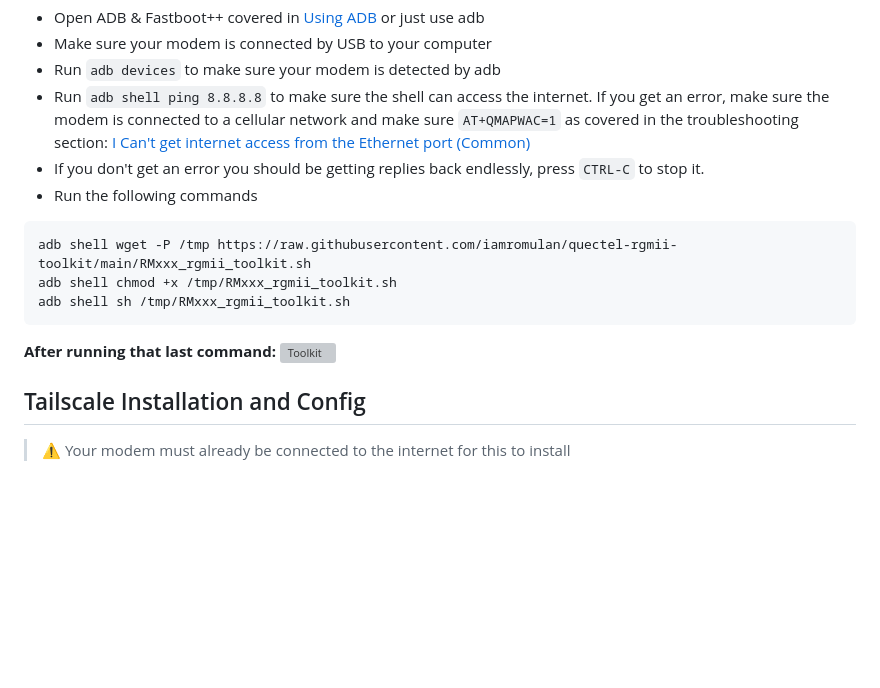
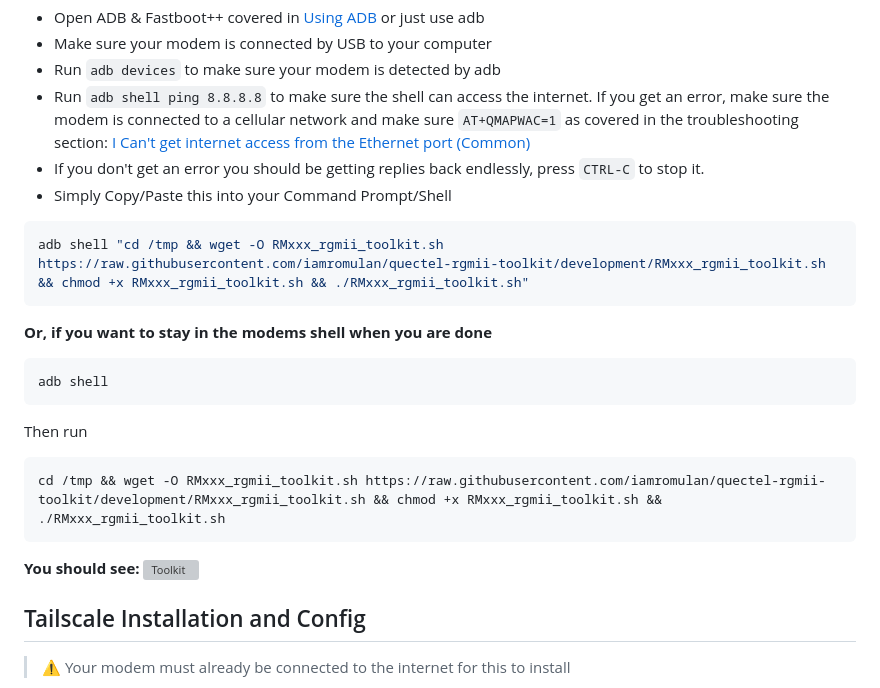
Before and after one commit to iamromulan/quectel-rgmii-toolkit, a Markdown page: README.md, the part around the change. Drawn GitHub-style; blank space fills up the shorter version; grey boxes are pictures that could not be loaded.

Commit message:
Single Command: Download and run the toolkit
-Edit install instructions

````diff
--- a/README.md
+++ b/README.md
@@ -19,13 +19,21 @@
  - Run `adb devices` to make sure your modem is detected by adb
  - Run `adb shell ping 8.8.8.8` to make sure the shell can access the internet. If you get an error, make sure the modem is connected to a cellular network and make sure `AT+QMAPWAC=1` as covered in the troubleshooting section: [I Can't get internet access from the Ethernet port (Common)](https://github.com/iamromulan/quectel-rgmii-configuration-notes/tree/main?tab=readme-ov-file#i-cant-get-internet-access-from-the-ethernet-port-common)
  - If you don't get an error you should be getting replies back endlessly, press `CTRL-C` to stop it.
- - Run the following commands
+ - Simply Copy/Paste this into your Command Prompt/Shell
 ```bash
-adb shell wget -P /tmp https://raw.githubusercontent.com/iamromulan/quectel-rgmii-toolkit/main/RMxxx_rgmii_toolkit.sh
-adb shell chmod +x /tmp/RMxxx_rgmii_toolkit.sh
-adb shell sh /tmp/RMxxx_rgmii_toolkit.sh
+adb shell "cd /tmp && wget -O RMxxx_rgmii_toolkit.sh https://raw.githubusercontent.com/iamromulan/quectel-rgmii-toolkit/development/RMxxx_rgmii_toolkit.sh && chmod +x RMxxx_rgmii_toolkit.sh && ./RMxxx_rgmii_toolkit.sh"
 ```
-**After running that last command:**
+
+**Or, if you want to stay in the modems shell when you are done**
+
+```
+adb shell
+```
+Then run
+```
+cd /tmp && wget -O RMxxx_rgmii_toolkit.sh https://raw.githubusercontent.com/iamromulan/quectel-rgmii-toolkit/development/RMxxx_rgmii_toolkit.sh && chmod +x RMxxx_rgmii_toolkit.sh && ./RMxxx_rgmii_toolkit.sh
+```
+**You should see:**
 ![Toolkit](https://github.com/iamromulan/quectel-rgmii-configuration-notes/blob/main/images/iamromulantoolkit.png?raw=true)
 
 ## Tailscale Installation and Config
````
